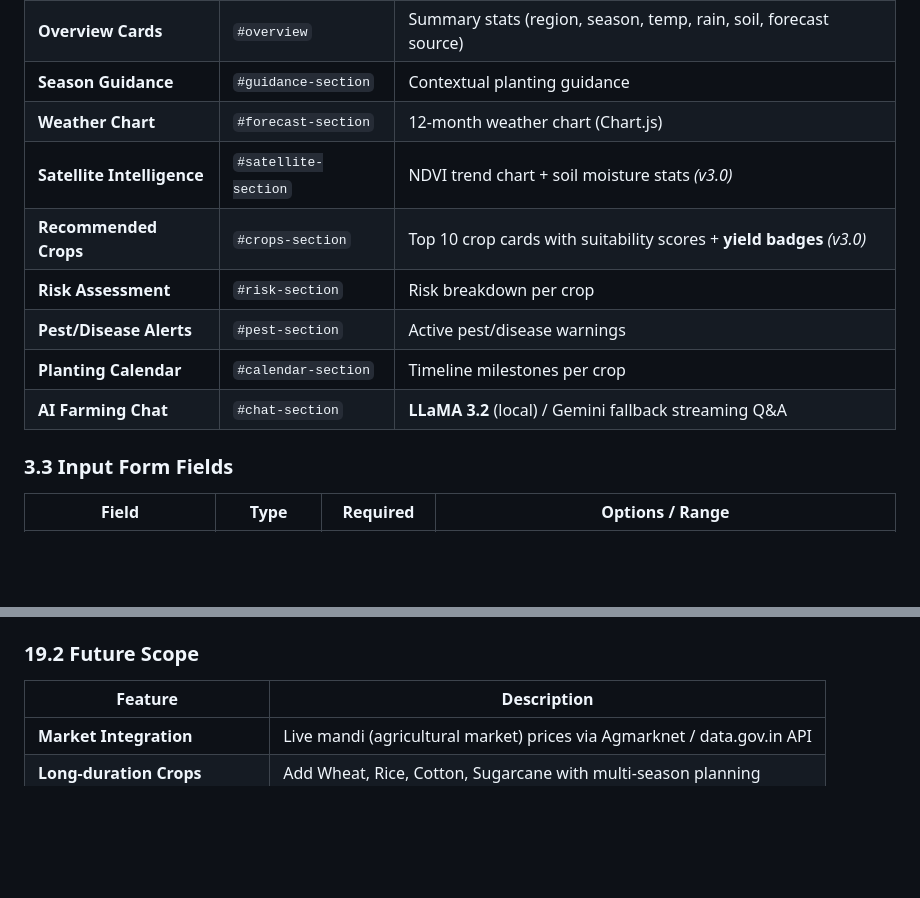
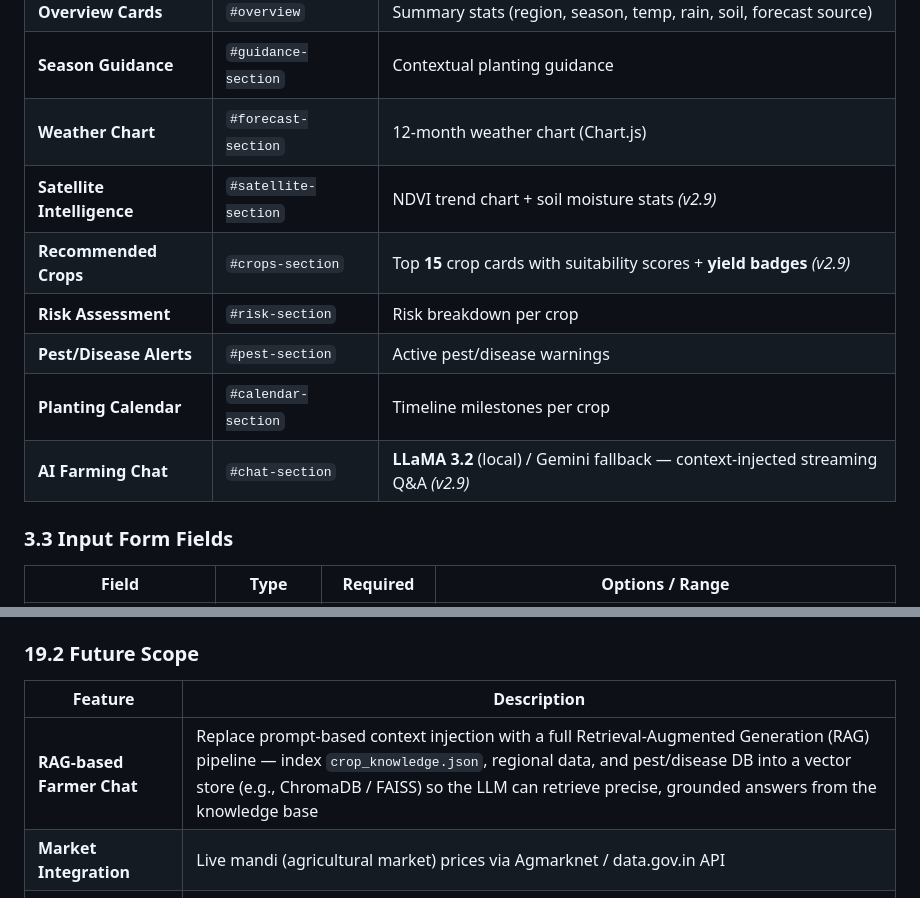
Before and after one commit to tirthch25/AI-Powered-Weather-Resilient-Crop-Advisor, a Markdown page: user_module_paper.md, 2 parts joined by grey strips. Drawn GitHub-style; blank space fills up the shorter version.

```diff
--- a/user_module_paper.md
+++ b/user_module_paper.md
@@ -148,12 +176,12 @@ Provides a single-page web application that allows farmers (or agricultural advi
 | **Overview Cards** | `#overview` | Summary stats (region, season, temp, rain, soil, forecast source) |
 | **Season Guidance** | `#guidance-section` | Contextual planting guidance |
 | **Weather Chart** | `#forecast-section` | 12-month weather chart (Chart.js) |
-| **Satellite Intelligence** | `#satellite-section` | NDVI trend chart + soil moisture stats *(v3.0)* |
-| **Recommended Crops** | `#crops-section` | Top 10 crop cards with suitability scores + **yield badges** *(v3.0)* |
+| **Satellite Intelligence** | `#satellite-section` | NDVI trend chart + soil moisture stats *(v2.9)* |
+| **Recommended Crops** | `#crops-section` | Top **15** crop cards with suitability scores + **yield badges** *(v2.9)* |
 | **Risk Assessment** | `#risk-section` | Risk breakdown per crop |
 | **Pest/Disease Alerts** | `#pest-section` | Active pest/disease warnings |
 | **Planting Calendar** | `#calendar-section` | Timeline milestones per crop |
-| **AI Farming Chat** | `#chat-section` | **LLaMA 3.2** (local) / Gemini fallback streaming Q&A |
+| **AI Farming Chat** | `#chat-section` | **LLaMA 3.2** (local) / Gemini fallback — context-injected streaming Q&A *(v2.9)* |
 
 ### 3.3 Input Form Fields
 
@@ -1131,6 +1163,7 @@ Context block sent to LLM per turn:
 
 | Feature | Description |
 |---------|-------------|
+| **RAG-based Farmer Chat** | Replace prompt-based context injection with a full Retrieval-Augmented Generation (RAG) pipeline — index `crop_knowledge.json`, regional data, and pest/disease DB into a vector store (e.g., ChromaDB / FAISS) so the LLM can retrieve precise, grounded answers from the knowledge base |
 | **Market Integration** | Live mandi (agricultural market) prices via Agmarknet / data.gov.in API |
 | **Long-duration Crops** | Add Wheat, Rice, Cotton, Sugarcane with multi-season planning |
 | **Farmer Profile** | Persistent user accounts to track recommendations over seasons |
```
Also changed, not shown: other parts of user_module_paper.md (+87 -55 lines).
